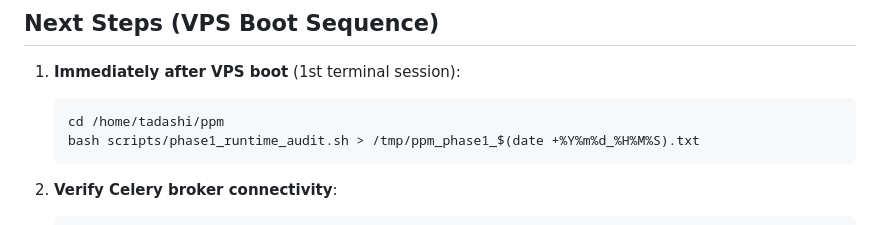
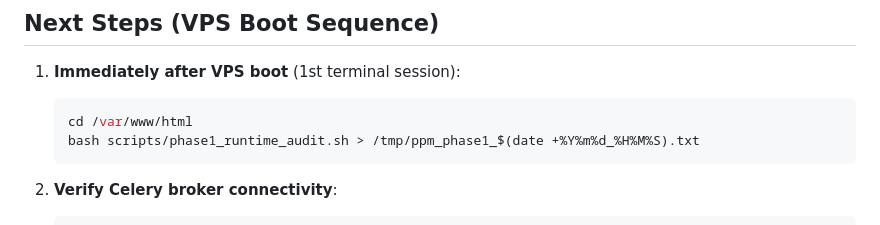
Before and after one commit to malko73/ppm, a Markdown page: docs/ISSUE_2_PROGRESS.md, the part around the change. Drawn GitHub-style.

Commit message:
fix: Correct VPS deployment path in Issue #2 progress report
PPM deployment path is /var/www/html/ (per ppm-ops skill).
Updated docs/ISSUE_2_PROGRESS.md with correct directory for Phase 1 bootstrap.

````diff
--- a/docs/ISSUE_2_PROGRESS.md
+++ b/docs/ISSUE_2_PROGRESS.md
@@ -76,7 +76,7 @@
 
 1. **Immediately after VPS boot** (1st terminal session):
    ```bash
-   cd /home/tadashi/ppm
+   cd /var/www/html
    bash scripts/phase1_runtime_audit.sh > /tmp/ppm_phase1_$(date +%Y%m%d_%H%M%S).txt
    ```
 
````
